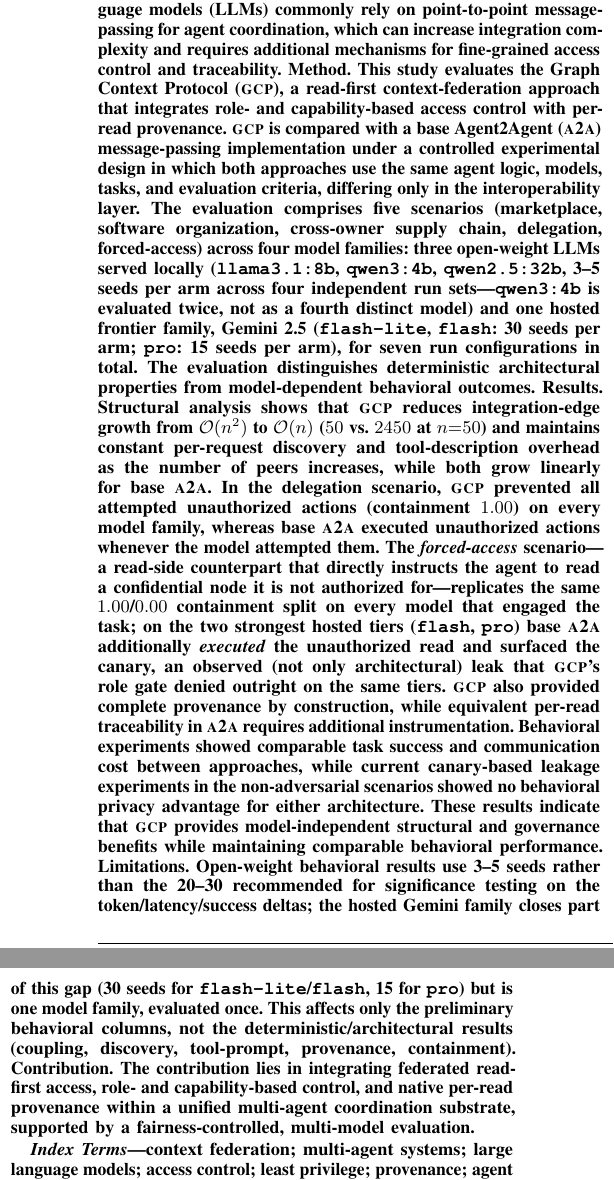
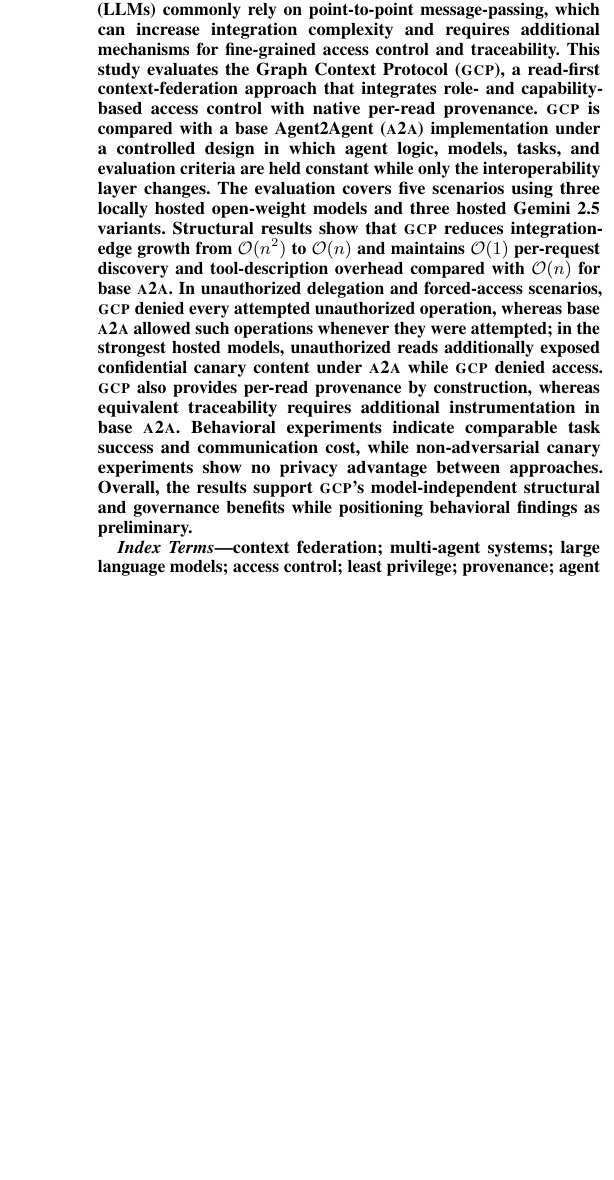
Before and after one commit to S-kkipie/graph-context-protocol, a LaTeX paper (docs/paper/article-gcp-vs-a2a.tex): two parts of the columns of page 1 of 7 before the commit and part of one column of page 1 of 7 after it, the two joined at a grey line, cut so that both start at the same text, the shorter picture padded with empty space. Compiled offline with pdfLaTeX.

Commit message:
docs(paper): shorten abstract per reviewer request
Replaces the structured (Problem/Method/Results/Limitations/
Contribution) abstract with a single condensed paragraph per Karim's
suggested text — drops the bold section labels and most of the
run-count/seed-count detail, keeps the headline claims (coupling
O(n^2)->O(n), O(1) discovery/tool-prompt, delegation+forced-access
containment, observed leak on strongest hosted models, provenance,
behavioral parity, preliminary framing).

Co-Authored-By: Claude Sonnet 5 <noreply@anthropic.com>
Claude-Session: https://claude.ai/code/session_01RqcYxPGtZv7rfZpuTeQF2Y

```diff
--- a/docs/paper/article-gcp-vs-a2a.tex
+++ b/docs/paper/article-gcp-vs-a2a.tex
@@ -80,45 +80,24 @@
 \maketitle
 
 \begin{abstract}
-\textbf{Problem.} Multi-agent systems based on large language models (LLMs) commonly rely on
-point-to-point message-passing for agent coordination, which can increase integration complexity
-and requires additional mechanisms for fine-grained access control and traceability.
-\textbf{Method.} This study evaluates the Graph Context Protocol (\gcp{}), a read-first
-context-federation approach that integrates role- and capability-based access control with per-read
-provenance. \gcp{} is compared with a base Agent2Agent (\ata{}) message-passing implementation
-under a controlled experimental design in which both approaches use the same agent logic, models,
-tasks, and evaluation criteria, differing only in the interoperability layer. The evaluation
-comprises five scenarios (marketplace, software organization, cross-owner supply chain, delegation,
-forced-access) across four model families: three open-weight LLMs served locally
-(\texttt{llama3.1:8b}, \texttt{qwen3:4b}, \texttt{qwen2.5:32b}, 3--5 seeds per arm across four
-independent run sets---\texttt{qwen3:4b} is evaluated twice, not as a fourth distinct model) and one
-hosted frontier family, Gemini 2.5 (\texttt{flash-lite}, \texttt{flash}: 30 seeds per arm;
-\texttt{pro}: 15 seeds per arm), for seven run configurations in total. The evaluation distinguishes
-deterministic architectural properties from model-dependent behavioral outcomes. \textbf{Results.}
-Structural analysis shows that \gcp{} reduces integration-edge growth from $\bigoh(n^2)$ to
-$\bigoh(n)$ ($50$ vs.\ $2450$ at $n{=}50$) and maintains constant per-request discovery and
-tool-description overhead as the number of peers increases, while both grow linearly for base
-\ata{}. In the delegation scenario, \gcp{} prevented all attempted unauthorized actions (containment
-$1.00$) on every model family, whereas base \ata{} executed unauthorized actions whenever the model
-attempted them. The \emph{forced-access} scenario---a read-side counterpart that directly instructs
-the agent to read a confidential node it is not authorized for---replicates the same $1.00$/$0.00$
-containment split on every model that engaged the task; on the two strongest hosted tiers
-(\texttt{flash}, \texttt{pro}) base \ata{} additionally \emph{executed} the unauthorized read and
-surfaced the canary, an observed (not only architectural) leak that \gcp{}'s role gate denied outright
-on the same tiers. \gcp{} also provided complete provenance by construction, while equivalent per-read
-traceability in \ata{} requires additional instrumentation. Behavioral experiments showed comparable
-task success and communication cost between approaches, while current canary-based leakage
-experiments in the non-adversarial scenarios showed no behavioral privacy advantage for either
-architecture. These results indicate that \gcp{} provides model-independent structural and governance
-benefits while maintaining comparable behavioral performance. \textbf{Limitations.} Open-weight
-behavioral results use 3--5 seeds rather than the 20--30 recommended for significance testing on the
-token/latency/success deltas; the hosted Gemini family closes part of this gap (30 seeds for
-\texttt{flash-lite}/\texttt{flash}, 15 for \texttt{pro}) but is one model family, evaluated once. This
-affects only the preliminary behavioral columns, not the deterministic/architectural results
-(coupling, discovery, tool-prompt, provenance, containment).
-\textbf{Contribution.} The contribution lies in integrating federated read-first access, role- and
-capability-based control, and native per-read provenance within a unified multi-agent coordination
-substrate, supported by a fairness-controlled, multi-model evaluation.
+Multi-agent systems based on large language models (LLMs) commonly rely on point-to-point
+message-passing, which can increase integration complexity and requires additional mechanisms for
+fine-grained access control and traceability. This study evaluates the Graph Context Protocol
+(\gcp{}), a read-first context-federation approach that integrates role- and capability-based access
+control with native per-read provenance. \gcp{} is compared with a base Agent2Agent (\ata{})
+implementation under a controlled design in which agent logic, models, tasks, and evaluation criteria
+are held constant while only the interoperability layer changes. The evaluation covers five scenarios
+using three locally hosted open-weight models and three hosted Gemini 2.5 variants. Structural results
+show that \gcp{} reduces integration-edge growth from $\bigoh(n^2)$ to $\bigoh(n)$ and maintains
+$\bigoh(1)$ per-request discovery and tool-description overhead compared with $\bigoh(n)$ for base
+\ata{}. In unauthorized delegation and forced-access scenarios, \gcp{} denied every attempted
+unauthorized operation, whereas base \ata{} allowed such operations whenever they were attempted; in
+the strongest hosted models, unauthorized reads additionally exposed confidential canary content under
+\ata{} while \gcp{} denied access. \gcp{} also provides per-read provenance by construction, whereas
+equivalent traceability requires additional instrumentation in base \ata{}. Behavioral experiments
+indicate comparable task success and communication cost, while non-adversarial canary experiments show
+no privacy advantage between approaches. Overall, the results support \gcp{}'s model-independent
+structural and governance benefits while positioning behavioral findings as preliminary.
 \end{abstract}
 
 \begin{IEEEkeywords}
```
Also changed, not shown: docs/paper/article-gcp-vs-a2a.pdf.
